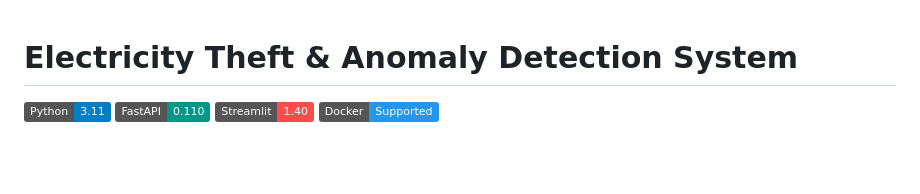
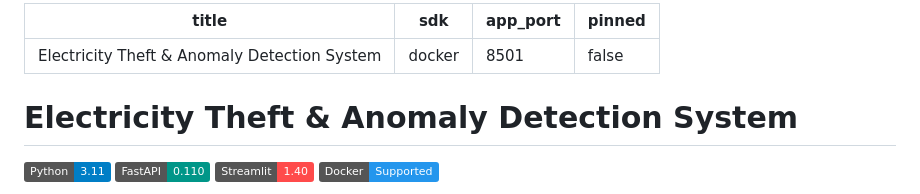
Before and after one commit to bshubhayu07/electricity_theft_nyx, a Markdown page: README.md, the part around the change. GitHub-like rendering; badges without logos; blank space fills up the shorter version.

Commit message:
chore: add deployment metadata header

```diff
--- a/README.md
+++ b/README.md
@@ -1,3 +1,10 @@
+---
+title: Electricity Theft & Anomaly Detection System
+sdk: docker
+app_port: 8501
+pinned: false
+---
+
 # Electricity Theft & Anomaly Detection System
 
 [![Python](https://img.shields.io/badge/Python-3.11-blue.svg)](https://www.python.org/)
```
